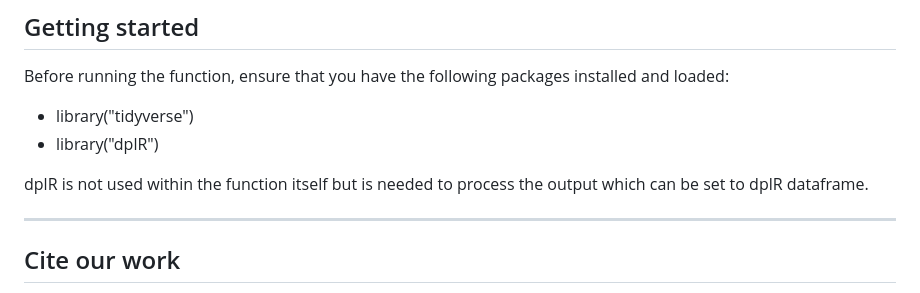
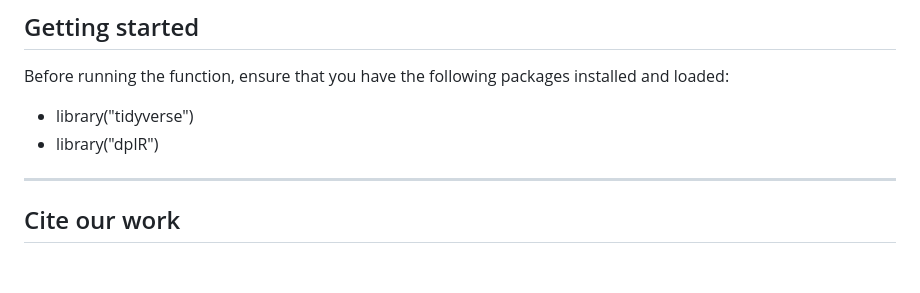
Before and after one commit to UGent-Woodlab/XCT.read-R-function, a Markdown page: README.md, the part around the change. GitHub-like rendering; blank space fills up the shorter version.

```diff
--- a/README.md
+++ b/README.md
@@ -66,8 +66,6 @@ Before running the function, ensure that you have the following packages install
 - library("tidyverse")
 - library("dplR")
 
-dplR is not used within the function itself but is needed to process the output which can be set to dplR dataframe.
-
 ---
 
 ## Cite our work
```
